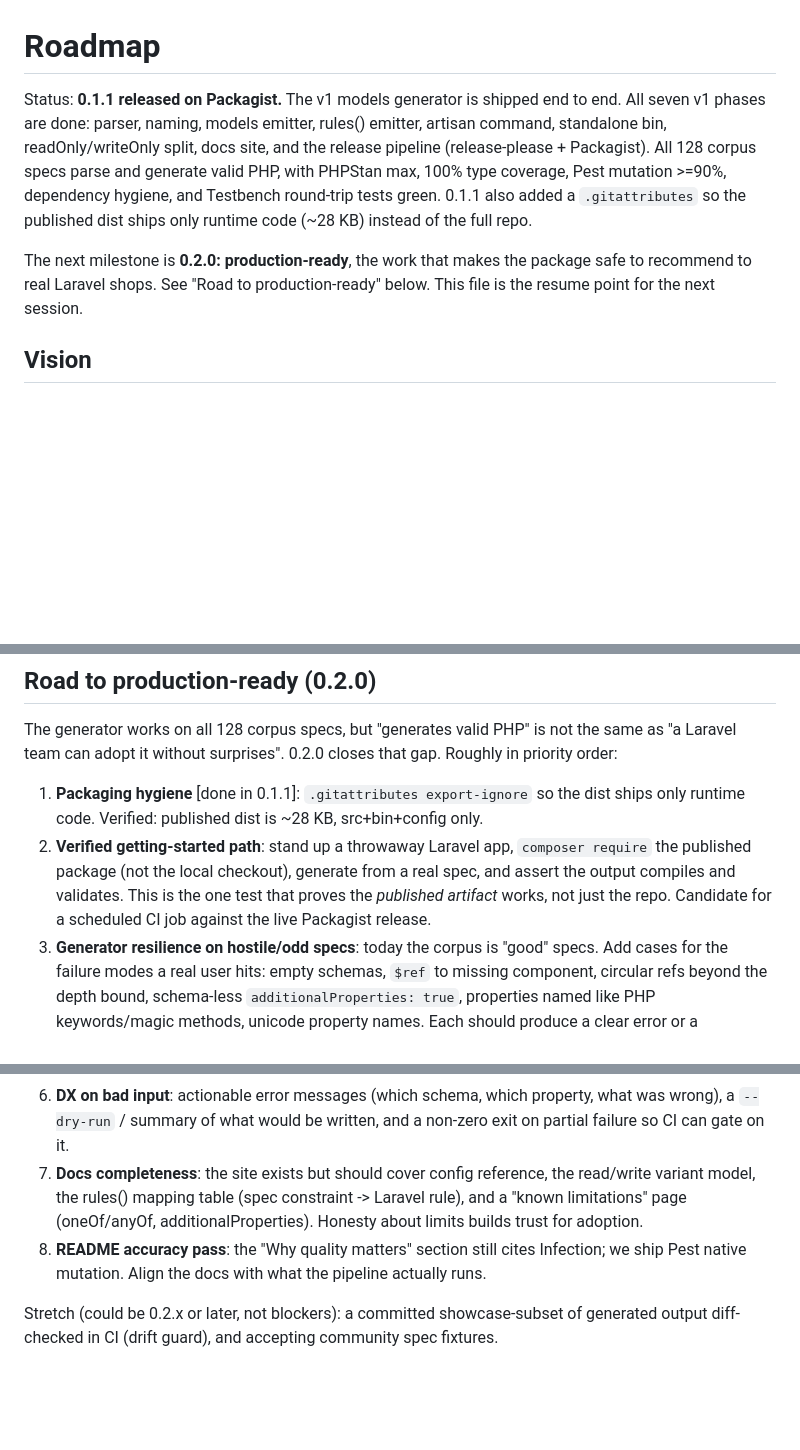
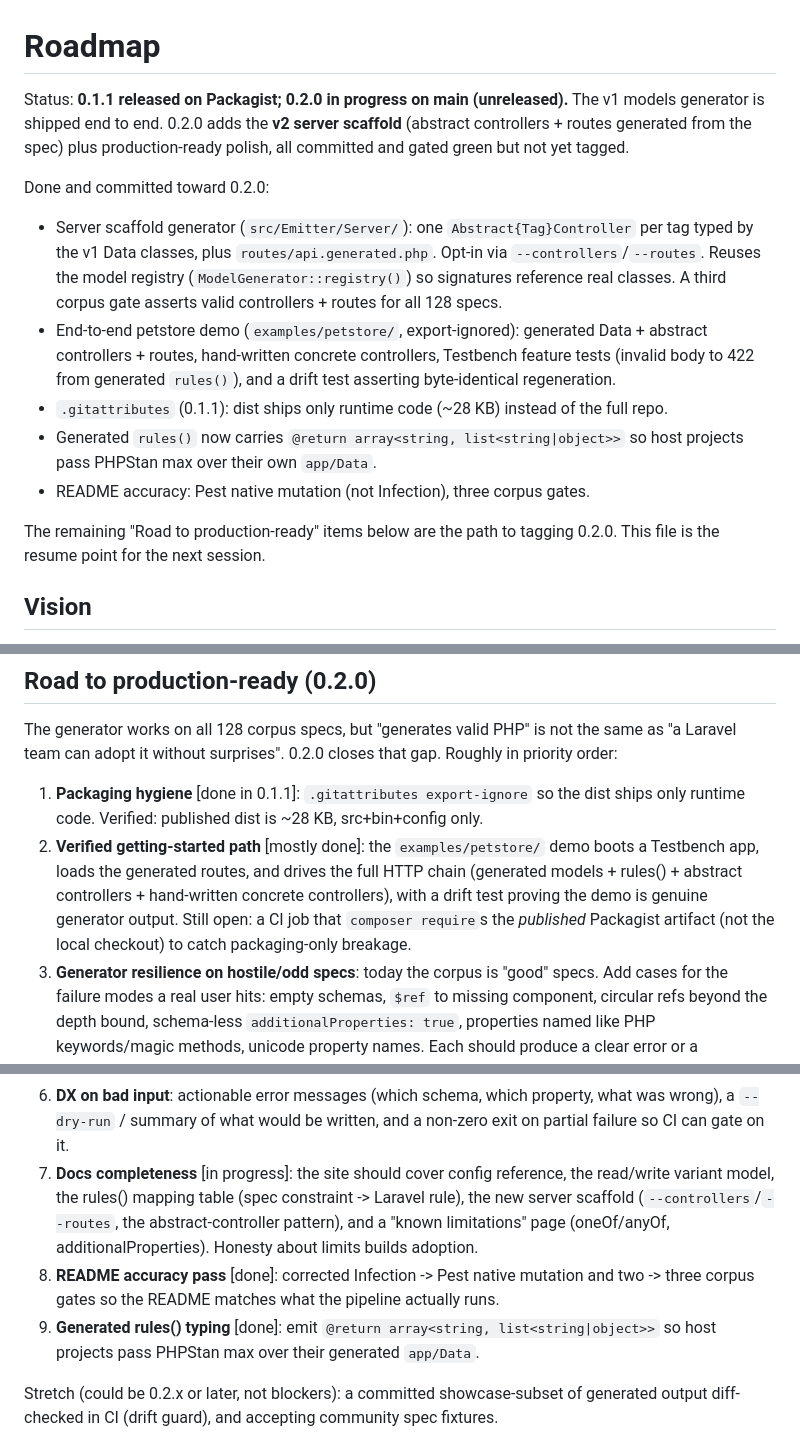
Before and after one commit to codewithagents/openapi-laravel, a Markdown page: ROADMAP.md, 3 parts joined by grey strips. GitHub-like rendering; blank space fills up the shorter version.

Commit message:
docs: roadmap reflects 0.2.0 server scaffold + polish progress

```diff
--- a/ROADMAP.md
+++ b/ROADMAP.md
@@ -1,15 +1,25 @@
 # Roadmap
 
-Status: **0.1.1 released on Packagist.** The v1 models generator is shipped end to end. All seven
-v1 phases are done: parser, naming, models emitter, rules() emitter, artisan command, standalone
-bin, readOnly/writeOnly split, docs site, and the release pipeline (release-please + Packagist).
-All 128 corpus specs parse and generate valid PHP, with PHPStan max, 100% type coverage, Pest
-mutation >=90%, dependency hygiene, and Testbench round-trip tests green. 0.1.1 also added a
-`.gitattributes` so the published dist ships only runtime code (~28 KB) instead of the full repo.
+Status: **0.1.1 released on Packagist; 0.2.0 in progress on main (unreleased).** The v1 models
+generator is shipped end to end. 0.2.0 adds the **v2 server scaffold** (abstract controllers +
+routes generated from the spec) plus production-ready polish, all committed and gated green but
+not yet tagged.
 
-The next milestone is **0.2.0: production-ready**, the work that makes the package safe to
-recommend to real Laravel shops. See "Road to production-ready" below. This file is the resume
-point for the next session.
+Done and committed toward 0.2.0:
+- Server scaffold generator (`src/Emitter/Server/`): one `Abstract{Tag}Controller` per tag typed
+  by the v1 Data classes, plus `routes/api.generated.php`. Opt-in via `--controllers`/`--routes`.
+  Reuses the model registry (`ModelGenerator::registry()`) so signatures reference real classes.
+  A third corpus gate asserts valid controllers + routes for all 128 specs.
+- End-to-end petstore demo (`examples/petstore/`, export-ignored): generated Data + abstract
+  controllers + routes, hand-written concrete controllers, Testbench feature tests (invalid body
+  to 422 from generated `rules()`), and a drift test asserting byte-identical regeneration.
+- `.gitattributes` (0.1.1): dist ships only runtime code (~28 KB) instead of the full repo.
+- Generated `rules()` now carries `@return array<string, list<string|object>>` so host projects
+  pass PHPStan max over their own `app/Data`.
+- README accuracy: Pest native mutation (not Infection), three corpus gates.
+
+The remaining "Road to production-ready" items below are the path to tagging 0.2.0. This file is
+the resume point for the next session.
 
 ## Vision
 
@@ -103,10 +113,11 @@ Laravel team can adopt it without surprises". 0.2.0 closes that gap. Roughly in
 
 1. **Packaging hygiene** [done in 0.1.1]: `.gitattributes export-ignore` so the dist ships only
    runtime code. Verified: published dist is ~28 KB, src+bin+config only.
-2. **Verified getting-started path**: stand up a throwaway Laravel app, `composer require` the
-   published package (not the local checkout), generate from a real spec, and assert the output
-   compiles and validates. This is the one test that proves the *published artifact* works, not
-   just the repo. Candidate for a scheduled CI job against the live Packagist release.
+2. **Verified getting-started path** [mostly done]: the `examples/petstore/` demo boots a Testbench
+   app, loads the generated routes, and drives the full HTTP chain (generated models + rules() +
+   abstract controllers + hand-written concrete controllers), with a drift test proving the demo
+   is genuine generator output. Still open: a CI job that `composer require`s the *published*
+   Packagist artifact (not the local checkout) to catch packaging-only breakage.
 3. **Generator resilience on hostile/odd specs**: today the corpus is "good" specs. Add cases for
    the failure modes a real user hits: empty schemas, `$ref` to missing component, circular refs
    beyond the depth bound, schema-less `additionalProperties: true`, properties named like PHP
@@ -122,11 +133,14 @@ Laravel team can adopt it without surprises". 0.2.0 closes that gap. Roughly in
 6. **DX on bad input**: actionable error messages (which schema, which property, what was wrong),
    a `--dry-run` / summary of what would be written, and a non-zero exit on partial failure so CI
    can gate on it.
-7. **Docs completeness**: the site exists but should cover config reference, the read/write variant
-   model, the rules() mapping table (spec constraint -> Laravel rule), and a "known limitations"
-   page (oneOf/anyOf, additionalProperties). Honesty about limits builds trust for adoption.
-8. **README accuracy pass**: the "Why quality matters" section still cites Infection; we ship Pest
-   native mutation. Align the docs with what the pipeline actually runs.
+7. **Docs completeness** [in progress]: the site should cover config reference, the read/write
+   variant model, the rules() mapping table (spec constraint -> Laravel rule), the new server
+   scaffold (`--controllers`/`--routes`, the abstract-controller pattern), and a "known
+   limitations" page (oneOf/anyOf, additionalProperties). Honesty about limits builds adoption.
+8. **README accuracy pass** [done]: corrected Infection -> Pest native mutation and two -> three
+   corpus gates so the README matches what the pipeline actually runs.
+9. **Generated rules() typing** [done]: emit `@return array<string, list<string|object>>` so host
+   projects pass PHPStan max over their generated `app/Data`.
 
 Stretch (could be 0.2.x or later, not blockers): a committed showcase-subset of generated output
 diff-checked in CI (drift guard), and accepting community spec fixtures.
```
